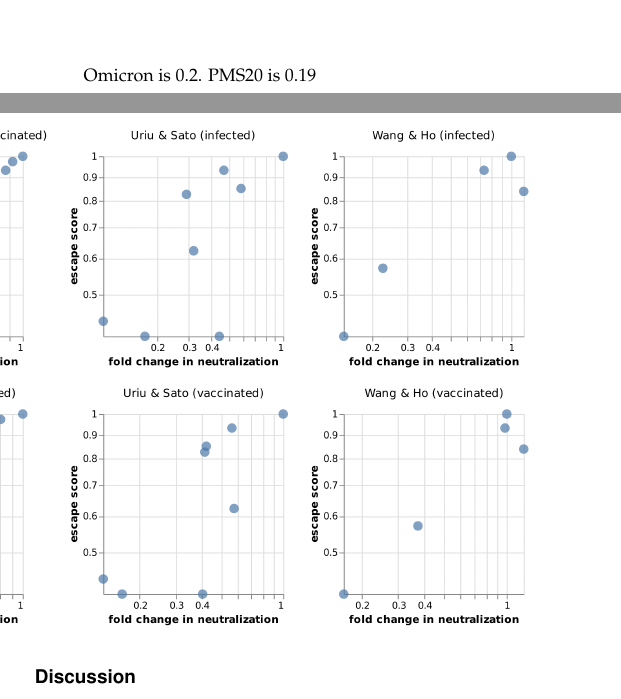
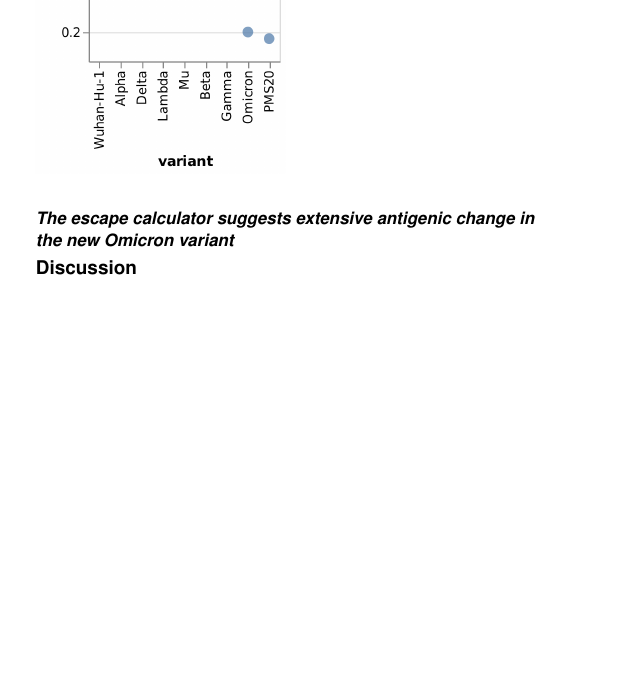
Before and after one commit to jbloomlab/RBD_escape_calculator_paper, a LaTeX document (paper/paper.tex): two parts of the columns of page 4 of 5 before the commit and part of one column of page 4 of 5 after it, the two joined at a grey line, cut at the place of the change, the shorter picture padded with empty space. Compiled offline with pdfLaTeX.

Commit message:
start making Omicron figures

```diff
--- a/paper/paper.tex
+++ b/paper/paper.tex
@@ -172,9 +172,11 @@ One can imagine many reasons why the escape-calculator scores might differ from
 But despite all these potential caveats, the escape-calculator scores correlate quite well with the measured neutralization titers across all studies and cohorts (Figure~\ref{fig:neut_studies}).
 Therefore, the simple and intuitive approach used by the calculator seems to accurately reflect the dominant features of polyclonal antibody escape in the RBD.
 
-\subsection{}
-Omicron is 0.2.
-PMS20 is 0.19
+\subsection{The escape calculator suggests extensive antigenic change in the new Omicron variant}
+
+\begin{figure}
+\includegraphics[width=0.5\linewidth]{../results/variants/variants.png}
+\end{figure}
 
 \section{Discussion}
 
```
Also changed, not shown: 1 other file.
